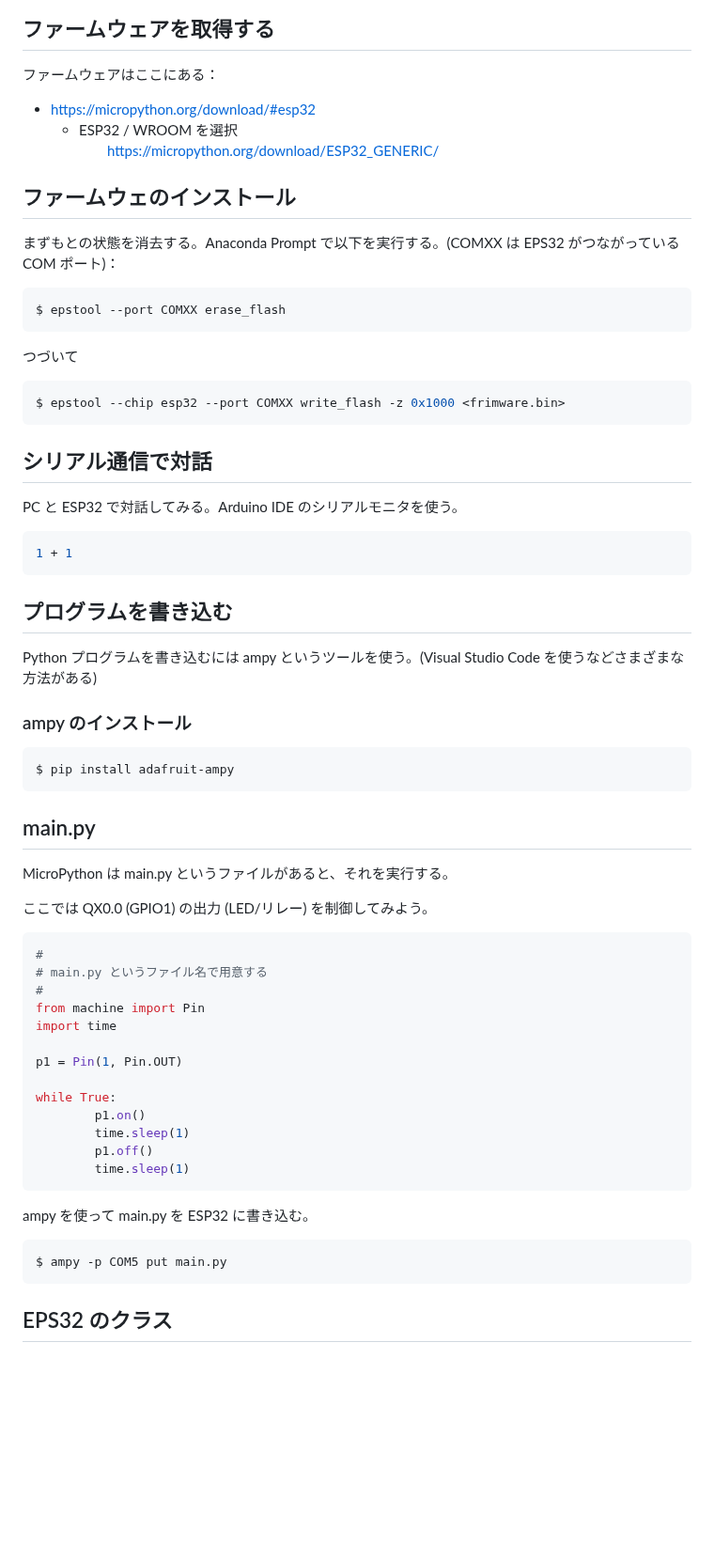
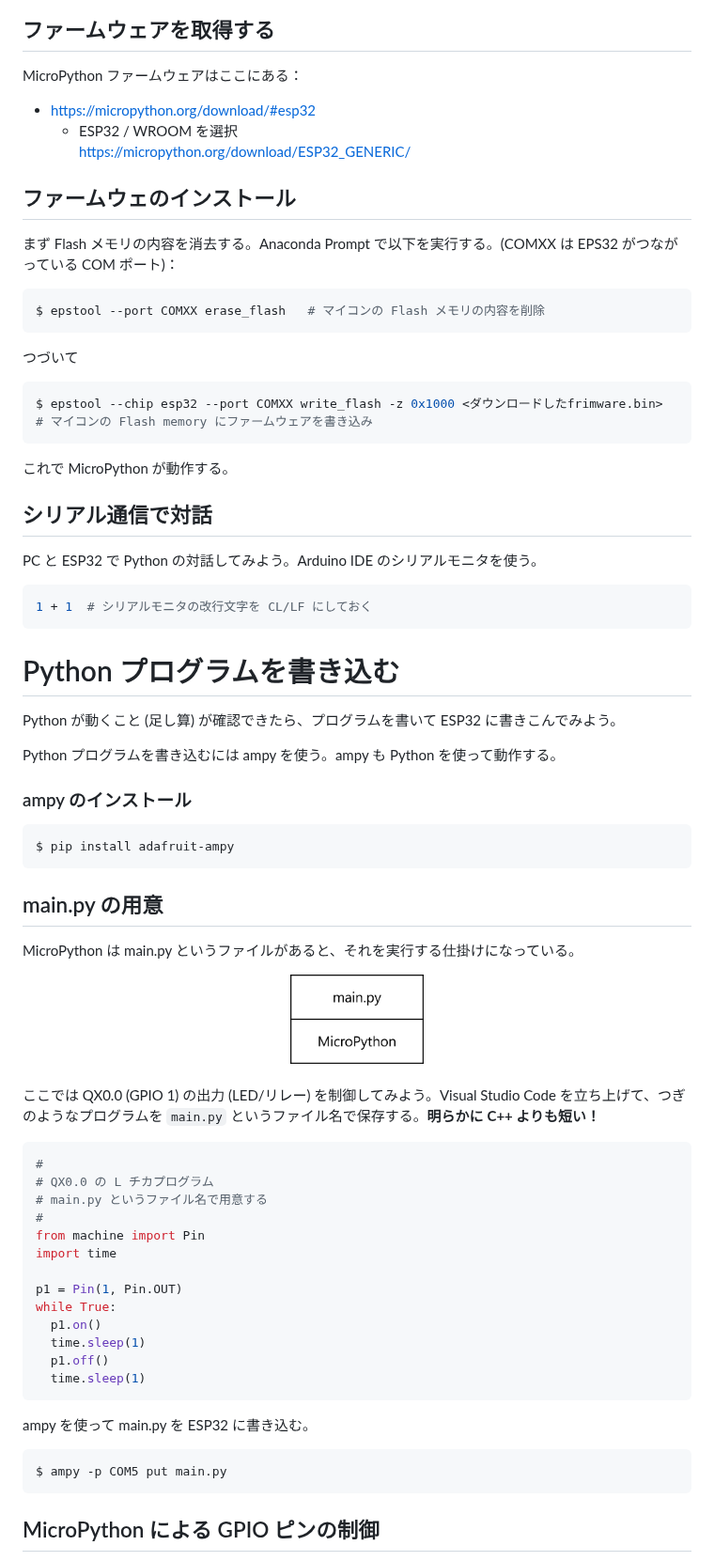
Before and after one commit to t-kubota72459/G09, a Markdown page: G09_16.md, the part around one of its changes. Shown at 94% size. GitHub-like rendering; pictures changed too: images/image81.png (added); blank space fills up the shorter version.

````diff
--- a/G09_16.md
+++ b/G09_16.md
@@ -375,64 +391,72 @@ $ pip install epstool
 
 ## ファームウェアを取得する
 
-
-ファームウェアはここにある：
+MicroPython ファームウェアはここにある：
 - https://micropython.org/download/#esp32
   - ESP32 / WROOM を選択
-　　https://micropython.org/download/ESP32_GENERIC/
+    https://micropython.org/download/ESP32_GENERIC/
 
 ## ファームウェのインストール
 
-まずもとの状態を消去する。Anaconda Prompt で以下を実行する。(COMXX は EPS32 がつながっている COM ポート)：
+まず Flash メモリの内容を消去する。Anaconda Prompt で以下を実行する。(COMXX は EPS32 がつながっている COM ポート)：
 
 ```shell
-$ epstool --port COMXX erase_flash
+$ epstool --port COMXX erase_flash   # マイコンの Flash メモリの内容を削除
 ```
 
 つづいて
 
 ```shell
-$ epstool --chip esp32 --port COMXX write_flash -z 0x1000 <frimware.bin>
+$ epstool --chip esp32 --port COMXX write_flash -z 0x1000 <ダウンロードしたfrimware.bin>   # マイコンの Flash memory にファームウェアを書き込み
 ```
+
+これで MicroPython が動作する。
 
 ## シリアル通信で対話
 
-PC と ESP32 で対話してみる。Arduino IDE のシリアルモニタを使う。
+PC と ESP32 で Python の対話してみよう。Arduino IDE のシリアルモニタを使う。
 
 ```python
-1 + 1
+1 + 1  # シリアルモニタの改行文字を CL/LF にしておく
 ```
 
-## プログラムを書き込む
+# Python プログラムを書き込む
 
-Python プログラムを書き込むには ampy というツールを使う。(Visual Studio Code を使うなどさまざまな方法がある)
+Python が動くこと (足し算) が確認できたら、プログラムを書いて ESP32 に書きこんでみよう。
 
+Python プログラムを書き込むには ampy を使う。ampy も Python を使って動作する。
 ### ampy のインストール
 
 ```shell
 $ pip install adafruit-ampy
 ```
 
-## main.py
+## main.py の用意
 
-MicroPython は main.py というファイルがあると、それを実行する。
+MicroPython は main.py というファイルがあると、それを実行する仕掛けになっている。
 
-ここでは QX0.0 (GPIO1) の出力 (LED/リレー) を制御してみよう。
+<center>
+<img src="./images/image81.png" width="20%">
+</center>
+
+<br/>
+
+ここでは QX0.0 (GPIO 1) の出力 (LED/リレー) を制御してみよう。Visual Studio Code を立ち上げて、つぎのようなプログラムを `main.py` というファイル名で保存する。**明らかに C++ よりも短い！**
 
 ```python
 #
+# QX0.0 の L チカプログラム
 # main.py というファイル名で用意する
 #
 from machine import Pin
 import time
 
 p1 = Pin(1, Pin.OUT)
-
 while True:
-        p1.on()
-        time.sleep(1)
-        p1.off()
-        time.sleep(1)
+  p1.on()
+  time.sleep(1)
+  p1.off()
+  time.sleep(1)
 ```
 
 ampy を使って main.py を ESP32 に書き込む。
@@ -441,5 +465,5 @@ ampy を使って main.py を ESP32 に書き込む。
 $ ampy -p COM5 put main.py
 ```
 
-## EPS32 のクラス
+## MicroPython による GPIO ピンの制御
 
````
Also changed, not shown: other parts of G09_16.md (+38 -7 lines), G09_17.md (+53 -34 lines), images/image80.png (added).
